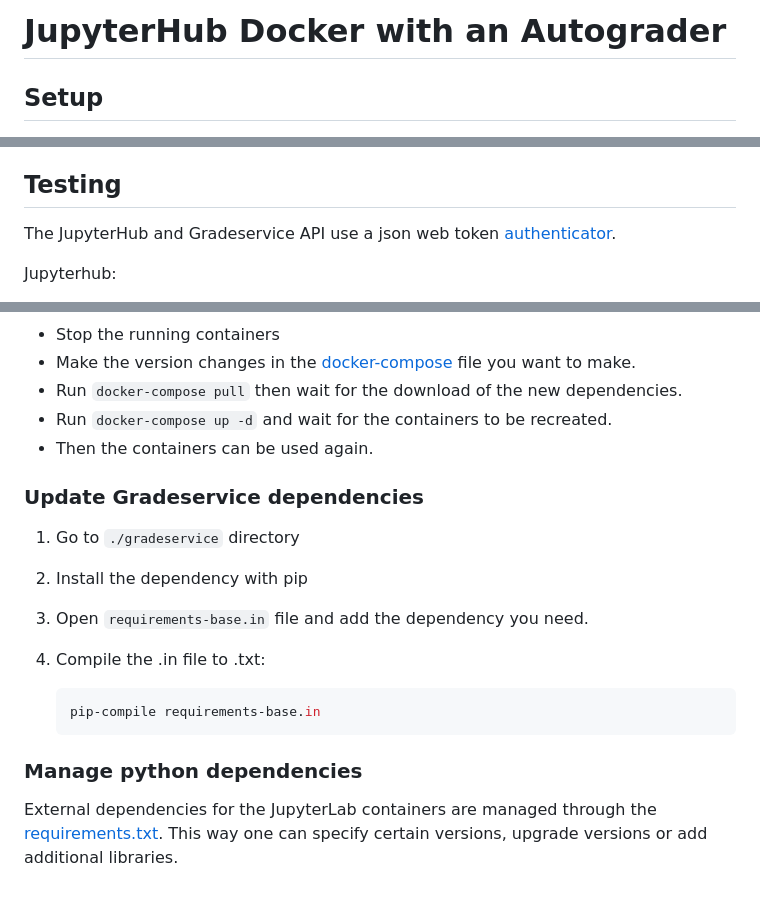
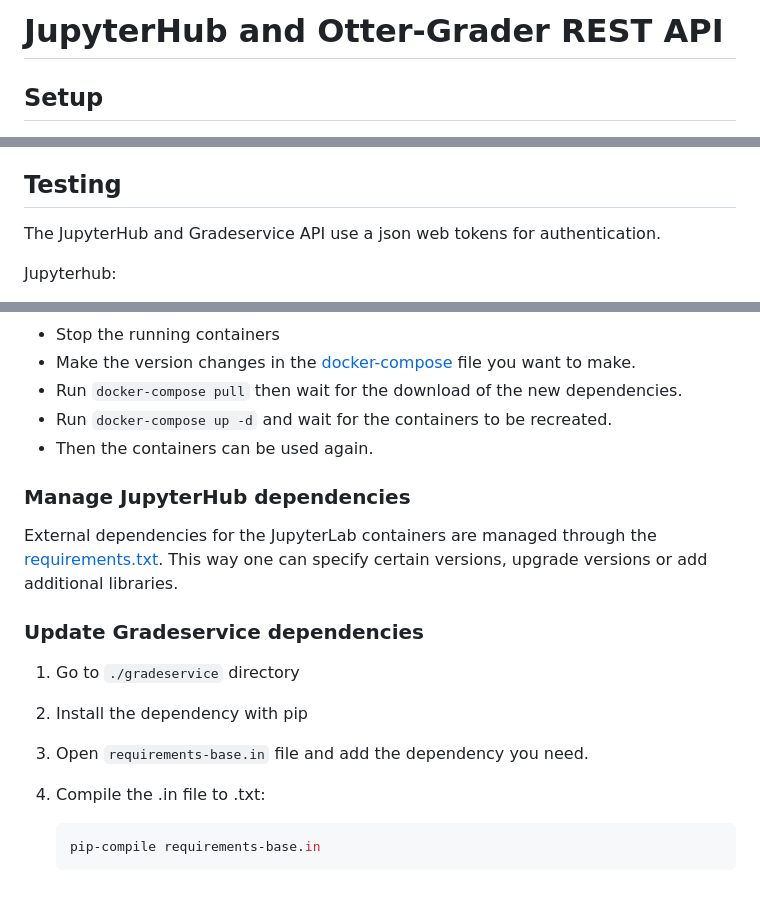
Before and after one commit to forschungsprojekte-II-ws2223/jupyterhub-gradeservice, a Markdown page: README.md, 3 parts joined by grey strips. GitHub-like rendering.

````diff
--- a/README.md
+++ b/README.md
@@ -1,4 +1,4 @@
-# JupyterHub Docker with an Autograder
+# JupyterHub and Otter-Grader REST API
 
 ## Setup
 
@@ -38,7 +38,7 @@ Run `docker compose down` if you want to delete the containers. The data volumes
 
 ## Testing
 
-The JupyterHub and Gradeservice API use a json web token [authenticator](https://github.com/izihawa/jwtauthenticator_v2).
+The JupyterHub and Gradeservice API use a json web tokens for authentication.
 
 Jupyterhub:
 
@@ -63,6 +63,10 @@ Gradeservice:
 - Run `docker-compose up -d` and wait for the containers to be recreated.
 - Then the containers can be used again.
 
+### Manage JupyterHub dependencies
+
+External dependencies for the JupyterLab containers are managed through the [requirements.txt](https://pip.pypa.io/en/stable/reference/requirements-file-format/). This way one can specify certain versions, upgrade versions or add additional libraries.
+
 ### Update Gradeservice dependencies
 
 1. Go to `./gradeservice` directory
@@ -73,7 +77,3 @@ Gradeservice:
    ```sh
    pip-compile requirements-base.in
    ```
-
-### Manage python dependencies
-
-External dependencies for the JupyterLab containers are managed through the [requirements.txt](https://pip.pypa.io/en/stable/reference/requirements-file-format/). This way one can specify certain versions, upgrade versions or add additional libraries.
````
